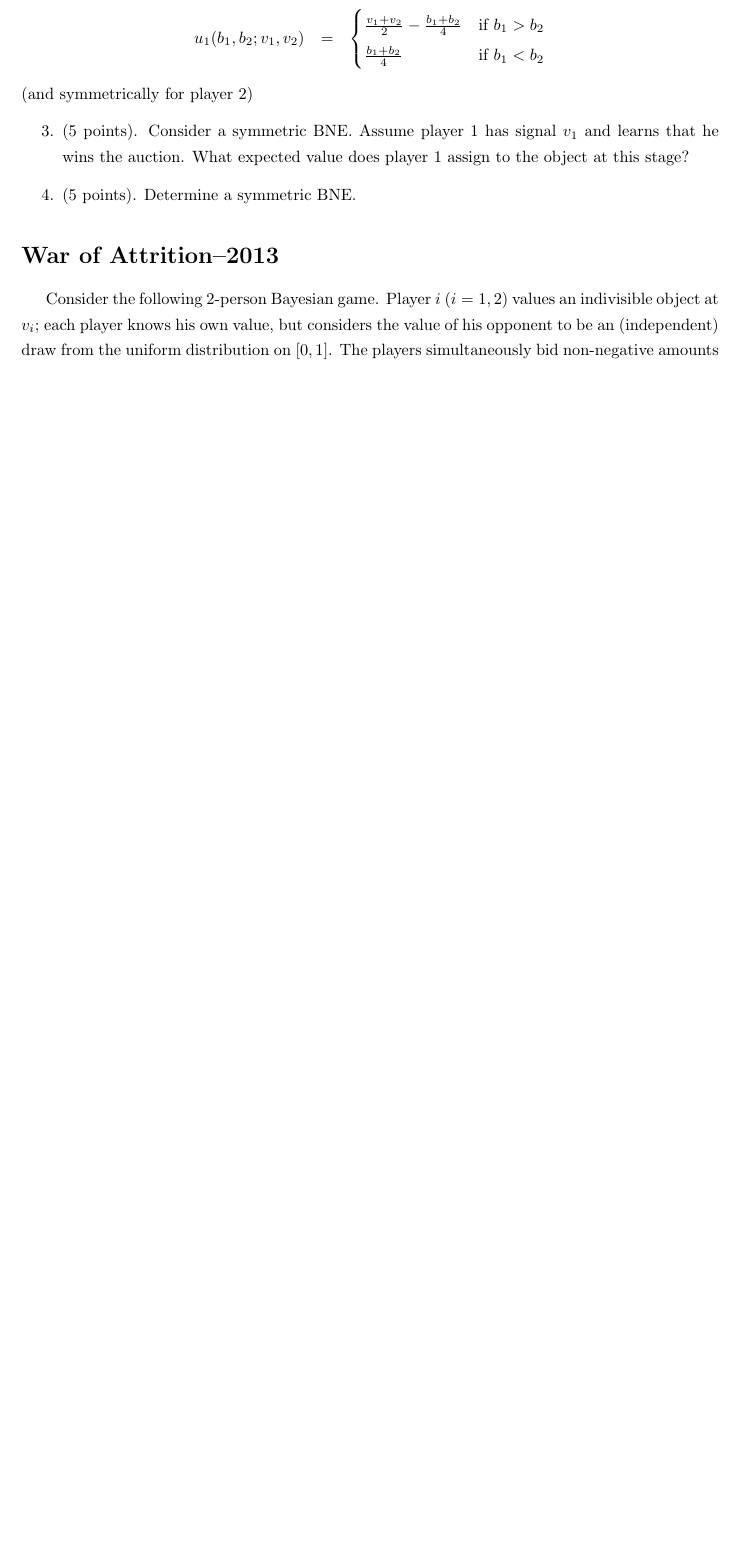
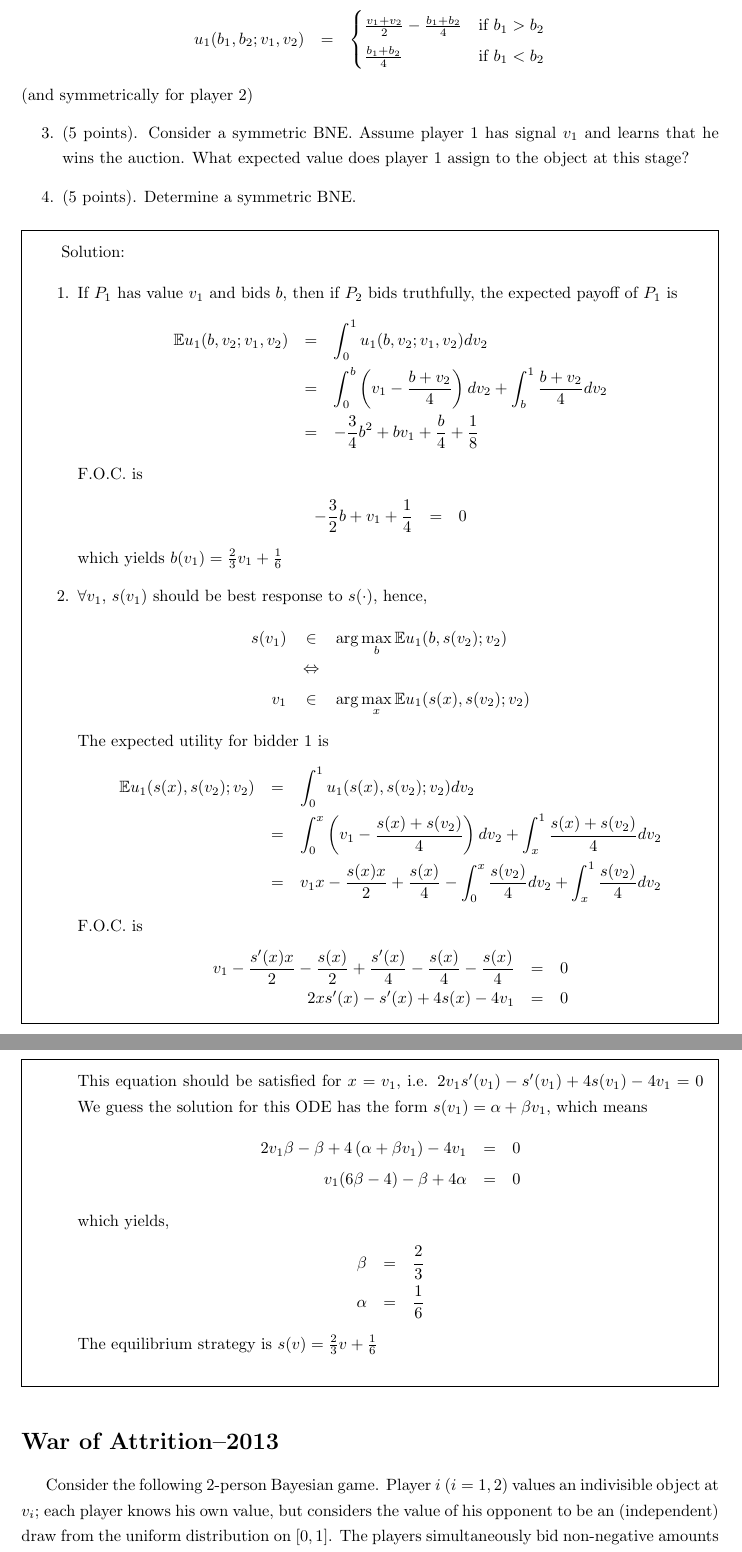
Before and after one commit to lingboshen/GT, a LaTeX document (Auction.tex): part of page 2 of 3 before the commit and two parts of pages 2 and 3 of 4 after it, the two joined at a grey line, cut so that both start at the same text, the shorter picture padded with empty space. Compiled offline with pdfLaTeX.

Commit message:
Solution added

```diff
--- a/Auction.tex
+++ b/Auction.tex
@@ -8,6 +8,8 @@
 \usepackage{xcolor}
 \usepackage{eurosym}
 \usepackage{amsmath}
+\usepackage{amsfonts}
+\usepackage{framed}
 \begin{document}
 \begin{center}
 \LARGE{Microeconomics II--Auction}
@@ -52,6 +54,54 @@ u_{1}(b_{1},b_{2};v_{1},v_{2})&=&\begin{cases}
 	\item [4.] (5 points). Determine a symmetric BNE.
 \end{enumerate}
 
+\begin{framed}
+Solution:
+
+\begin{enumerate}
+	\item If $P_1$ has value $v_{1}$ and bids $b$, then if $P_2$ bids truthfully, the expected payoff of $P_1$ is
+		\begin{eqnarray*}
+			\mathbb{E}u_{1}(b,v_{2};v_{1},v_{2})	&=&		\int _{0}^{1}u_{1}(b,v_{2};v_{1},v_{2})dv_{2}	\\
+			&=&\int_{0}^{b}\left(v_{1}-\frac{b+v_{2}}{4}\right)dv_{2} + \int_{b}^{1}\frac{b+v_{2}}{4}dv_{2}		\\
+			&=&-\frac{3}{4}b^{2}+bv_{1}+\frac{b}{4}+\frac{1}{8}
+		\end{eqnarray*}
+F.O.C. is
+		\begin{eqnarray*}
+		-\frac{3}{2}b+v_{1}+\frac{1}{4}	&=&		0
+		\end{eqnarray*}
+which yields $b(v_{1})=\frac{2}{3}v_{1}+\frac{1}{6}$
+
+	\item $\forall v_{1}$, $s(v_{1})$ should be best response to $s(\cdot)$, hence,
+		\begin{eqnarray*}
+			s(v_{1})	&\in& 	\arg\max_{b}\mathbb{E}u_{1}(b,s(v_{2});v_{2})	\\
+					&\Leftrightarrow&		\\
+			v_{1}	&\in&	\arg\max_{x}\mathbb{E}u_{1}(s(x),s(v_{2});v_{2})
+		\end{eqnarray*}
+The expected utility for bidder 1 is
+		\begin{eqnarray*}
+			\mathbb{E}u_{1}(s(x),s(v_{2});v_{2})	&=&		\int _{0}^{1}u_{1}(s(x),s(v_{2});v_{2})dv_{2}	\\
+			&=&\int_{0}^{x}\left(v_{1}-\frac{s(x)+s(v_{2})}{4}\right)dv_{2} + \int_{x}^{1}\frac{s(x)+s(v_{2})}{4}dv_{2}		\\
+			&=&v_{1}x-\frac{s(x)x}{2}+\frac{s(x)}{4}-\int_{0}^{x}\frac{s(v_{2})}{4}dv_{2}+\int_{x}^{1}\frac{s(v_{2})}{4}dv_{2}
+		\end{eqnarray*}
+F.O.C. is
+		\begin{eqnarray*}
+		v_{1}-\frac{s'(x)x}{2}-\frac{s(x)}{2}+\frac{s'(x)}{4}-\frac{s(x)}{4}-\frac{s(x)}{4}	&=&		0	\\
+		2xs'(x)-s'(x)+4s(x)-4v_{1}		&=&		0
+		\end{eqnarray*}
+This equation should be satisfied for $x=v_{1}$, i.e. $2v_{1}s'(v_{1})-s'(v_{1})+4s(v_{1})-4v_{1}=0$
+We guess the solution for this ODE has the form $s(v_{1})=\alpha+\beta v_{1}$, which means
+		\begin{eqnarray*}
+		2v_{1}\beta-\beta+4\left(\alpha+\beta v_{1}\right)-4v_{1}		&=&		0	\\
+		v_{1}(6\beta-4)-\beta+4\alpha	&=&		0
+		\end{eqnarray*}
+which yields,
+		\begin{eqnarray*}
+		\beta	&=&		\frac{2}{3}	\\
+		\alpha	&=&		\frac{1}{6}
+		\end{eqnarray*}
+The equilibrium strategy is $s(v)=\frac{2}{3}v+\frac{1}{6}$
+\end{enumerate}
+\end{framed}
+
 \section*{War of Attrition--2013}
 Consider the following 2-person Bayesian game. Player $i$ ($i = 1,2$) values an indivisible object at $v_i$; each player knows his own value, but considers the value of his opponent to be an (independent) draw from the uniform distribution on $[0,1]$. The players simultaneously bid non-negative amounts for the object, the highest bidder wins, and each bidder pays the
 minimum of the two bids. Hence, the payoff function of player 1 is:
```
